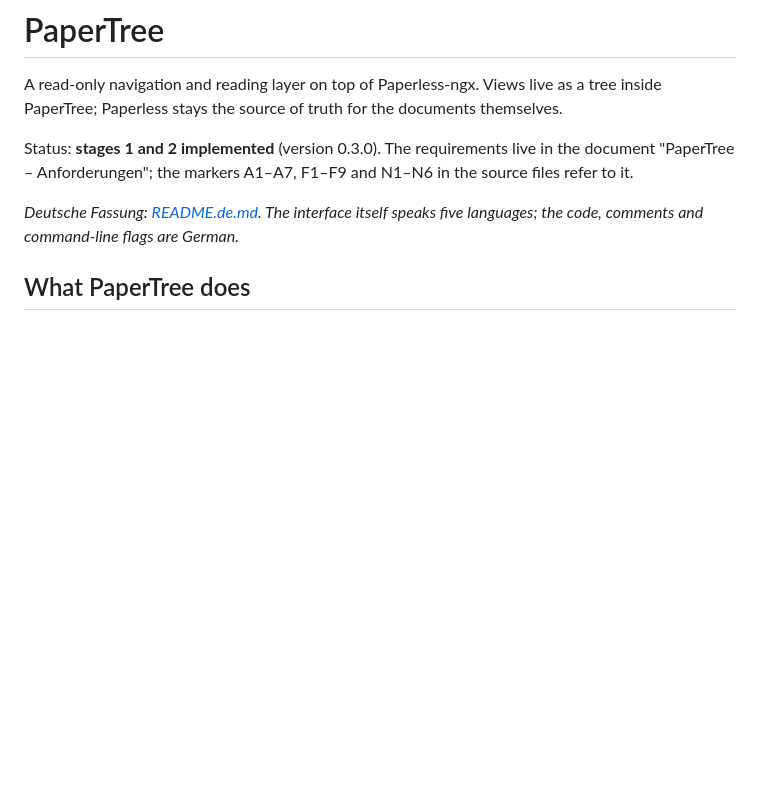
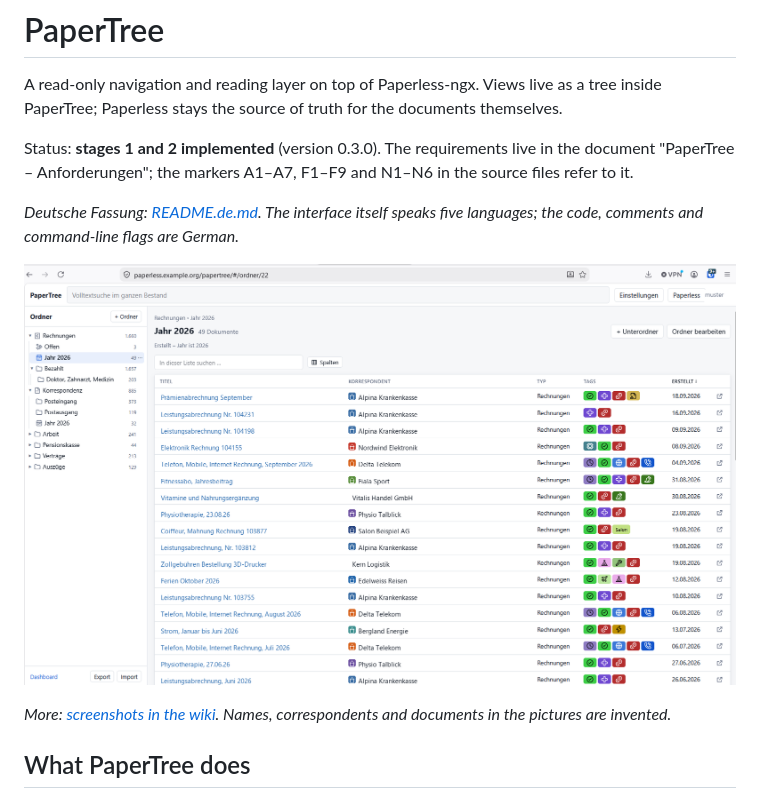
Before and after one commit to sommer79/papertree, a Markdown page: README.md, the part around the change. GitHub-like rendering; pictures changed too: docs/bilder/01-ordner.png (added); blank space fills up the shorter version.

```diff
--- a/README.md
+++ b/README.md
@@ -10,6 +10,11 @@ N1–N6 in the source files refer to it.
 
 *Deutsche Fassung: [README.de.md](README.de.md). The interface itself speaks
 five languages; the code, comments and command-line flags are German.*
+
+![A folder with its document list](docs/bilder/01-ordner.png)
+
+*More: [screenshots in the wiki](https://github.com/sommer79/papertree/wiki/Screenshots).
+Names, correspondents and documents in the pictures are invented.*
 
 ## What PaperTree does
 
```
Also changed, not shown: README.de.md (+5 -0 lines), docs/bilder/02-einstellungen.png (added), docs/bilder/03-dokument.png (added), docs/bilder/04-editor.png (added).
